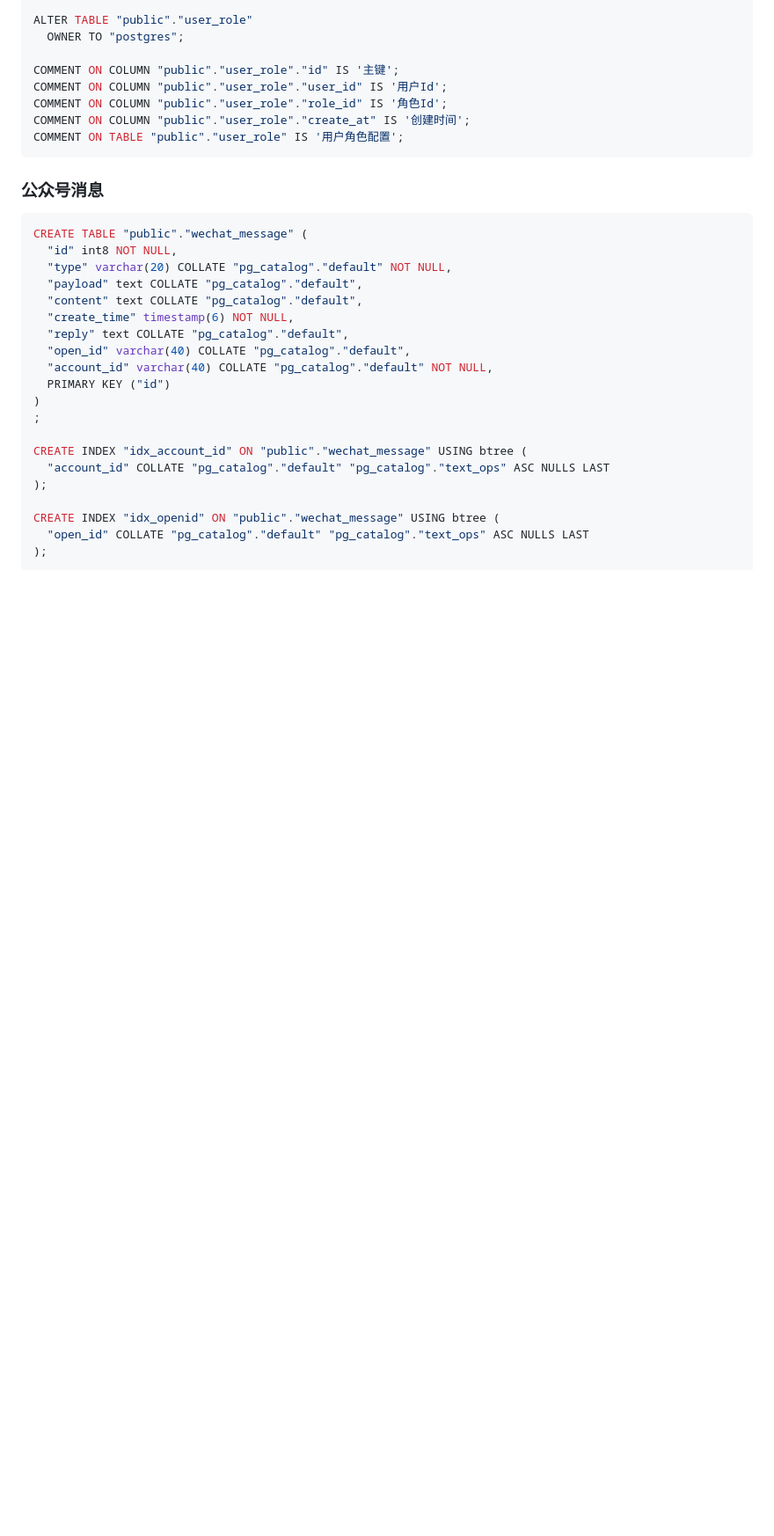
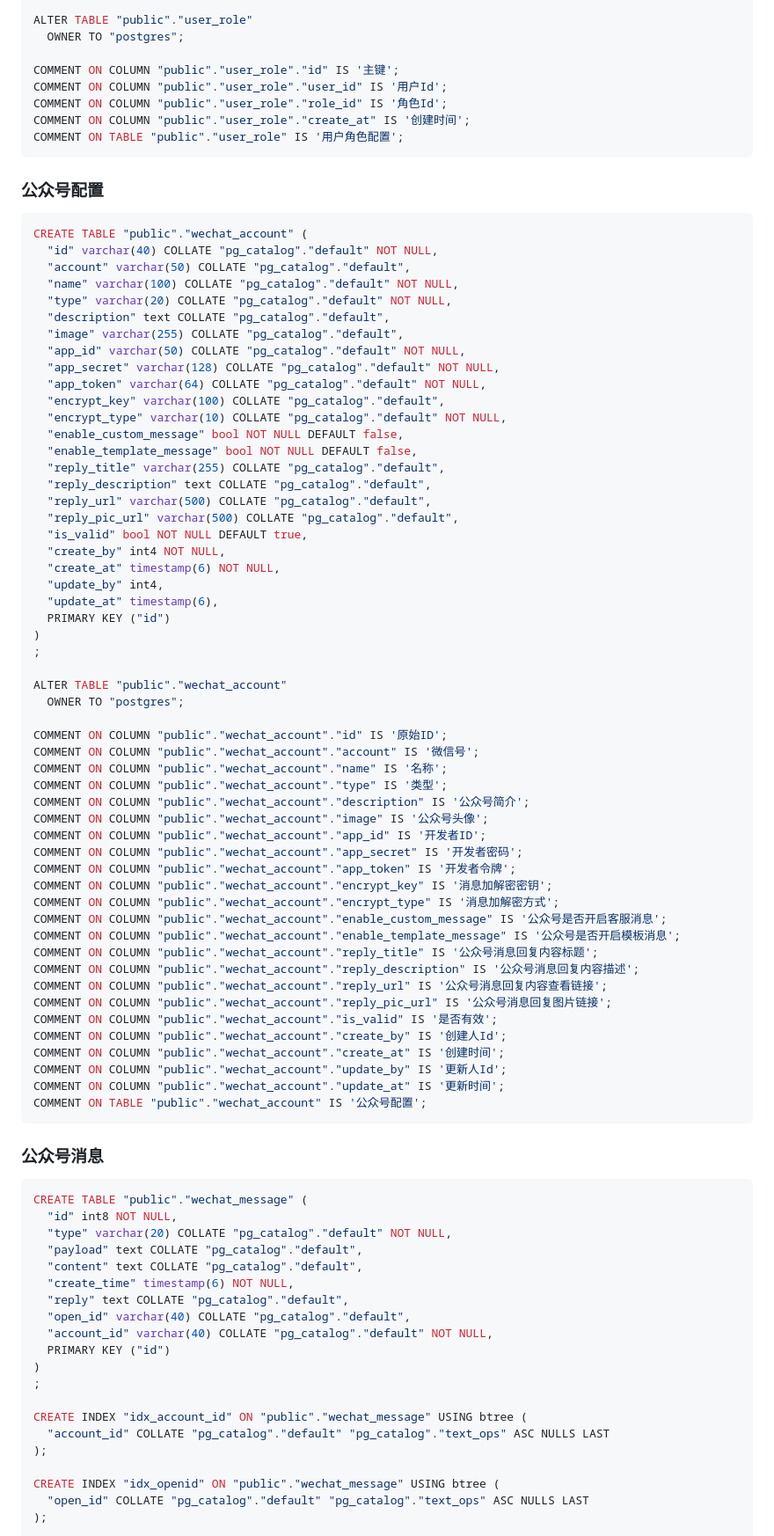
Before and after one commit to Codespilot/Woa, a Markdown page: Scripts.md, the part around the change printed below. Shown: that part at 88% size. Drawn GitHub-style; blank space fills up the shorter version.

Commit message:
更新脚本文件，加入微信公众号配置表创建脚本。

````diff
--- a/Scripts.md
+++ b/Scripts.md
@@ -128,9 +128,67 @@ COMMENT ON COLUMN "public"."user_role"."create_at" IS '创建时间';
 COMMENT ON TABLE "public"."user_role" IS '用户角色配置';
 ```
 
+### 公众号配置
+
+```sql
+CREATE TABLE "public"."wechat_account" (
+  "id" varchar(40) COLLATE "pg_catalog"."default" NOT NULL,
+  "account" varchar(50) COLLATE "pg_catalog"."default",
+  "name" varchar(100) COLLATE "pg_catalog"."default" NOT NULL,
+  "type" varchar(20) COLLATE "pg_catalog"."default" NOT NULL,
+  "description" text COLLATE "pg_catalog"."default",
+  "image" varchar(255) COLLATE "pg_catalog"."default",
+  "app_id" varchar(50) COLLATE "pg_catalog"."default" NOT NULL,
+  "app_secret" varchar(128) COLLATE "pg_catalog"."default" NOT NULL,
+  "app_token" varchar(64) COLLATE "pg_catalog"."default" NOT NULL,
+  "encrypt_key" varchar(100) COLLATE "pg_catalog"."default",
+  "encrypt_type" varchar(10) COLLATE "pg_catalog"."default" NOT NULL,
+  "enable_custom_message" bool NOT NULL DEFAULT false,
+  "enable_template_message" bool NOT NULL DEFAULT false,
+  "reply_title" varchar(255) COLLATE "pg_catalog"."default",
+  "reply_description" text COLLATE "pg_catalog"."default",
+  "reply_url" varchar(500) COLLATE "pg_catalog"."default",
+  "reply_pic_url" varchar(500) COLLATE "pg_catalog"."default",
+  "is_valid" bool NOT NULL DEFAULT true,
+  "create_by" int4 NOT NULL,
+  "create_at" timestamp(6) NOT NULL,
+  "update_by" int4,
+  "update_at" timestamp(6),
+  PRIMARY KEY ("id")
+)
+;
+
+ALTER TABLE "public"."wechat_account"
+  OWNER TO "postgres";
+
+COMMENT ON COLUMN "public"."wechat_account"."id" IS '原始ID';
+COMMENT ON COLUMN "public"."wechat_account"."account" IS '微信号';
+COMMENT ON COLUMN "public"."wechat_account"."name" IS '名称';
+COMMENT ON COLUMN "public"."wechat_account"."type" IS '类型';
+COMMENT ON COLUMN "public"."wechat_account"."description" IS '公众号简介';
+COMMENT ON COLUMN "public"."wechat_account"."image" IS '公众号头像';
+COMMENT ON COLUMN "public"."wechat_account"."app_id" IS '开发者ID';
+COMMENT ON COLUMN "public"."wechat_account"."app_secret" IS '开发者密码';
+COMMENT ON COLUMN "public"."wechat_account"."app_token" IS '开发者令牌';
+COMMENT ON COLUMN "public"."wechat_account"."encrypt_key" IS '消息加解密密钥';
+COMMENT ON COLUMN "public"."wechat_account"."encrypt_type" IS '消息加解密方式';
+COMMENT ON COLUMN "public"."wechat_account"."enable_custom_message" IS '公众号是否开启客服消息';
+COMMENT ON COLUMN "public"."wechat_account"."enable_template_message" IS '公众号是否开启模板消息';
+COMMENT ON COLUMN "public"."wechat_account"."reply_title" IS '公众号消息回复内容标题';
+COMMENT ON COLUMN "public"."wechat_account"."reply_description" IS '公众号消息回复内容描述';
+COMMENT ON COLUMN "public"."wechat_account"."reply_url" IS '公众号消息回复内容查看链接';
+COMMENT ON COLUMN "public"."wechat_account"."reply_pic_url" IS '公众号消息回复图片链接';
+COMMENT ON COLUMN "public"."wechat_account"."is_valid" IS '是否有效';
+COMMENT ON COLUMN "public"."wechat_account"."create_by" IS '创建人Id';
+COMMENT ON COLUMN "public"."wechat_account"."create_at" IS '创建时间';
+COMMENT ON COLUMN "public"."wechat_account"."update_by" IS '更新人Id';
+COMMENT ON COLUMN "public"."wechat_account"."update_at" IS '更新时间';
+COMMENT ON TABLE "public"."wechat_account" IS '公众号配置';
+```
+
 ### 公众号消息
 
-``` sql
+```sql
 CREATE TABLE "public"."wechat_message" (
   "id" int8 NOT NULL,
   "type" varchar(20) COLLATE "pg_catalog"."default" NOT NULL,
````
Also changed, not shown: other parts of Scripts.md (+5 -5 lines).
